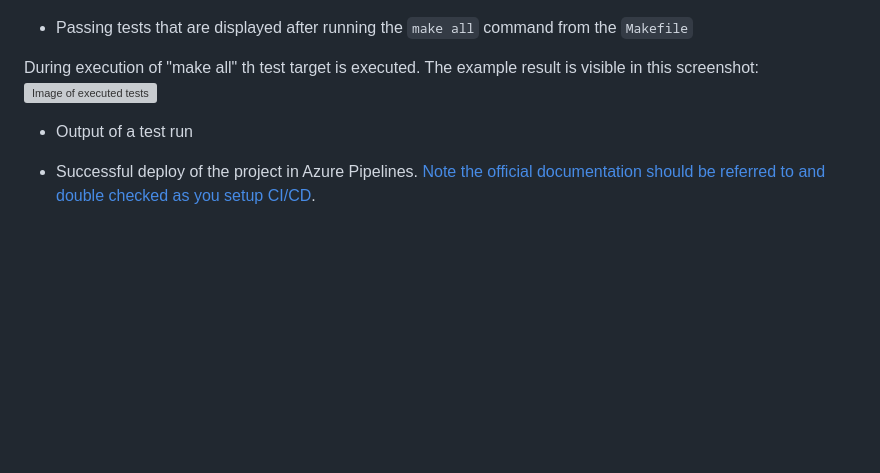
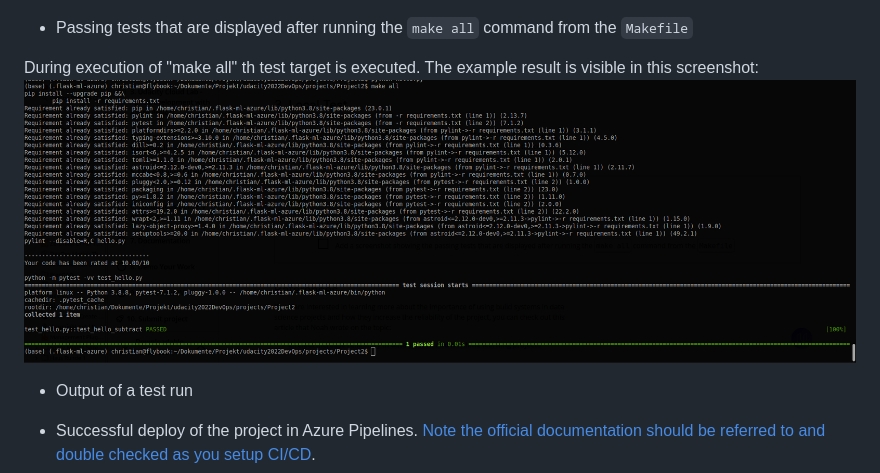
Before and after one commit to overfly42/2022-ND, a Markdown page: Project2/flask-sklearn/README.md, the part around the change. GitHub-like rendering; blank space fills up the shorter version; grey boxes are pictures that could not be loaded.

Commit message:
Added missing screenshot

```diff
--- a/Project2/flask-sklearn/README.md
+++ b/Project2/flask-sklearn/README.md
@@ -42,7 +42,7 @@ The Cloud Shell could be accessed via the Azure Portal and could be used like a
 * Passing tests that are displayed after running the `make all` command from the `Makefile`
 
 During execution of "make all" th test target is executed. The example result is visible in this screenshot:
-![Image of executed tests]()
+![Image of executed tests](https://github.com/overfly42/2022-ND/blob/c1ec5a5b00a6a3099ad7671aa7294a966ee378ba/Project2/Screenshot_first_python_test.png)
 
 * Output of a test run
 
```
